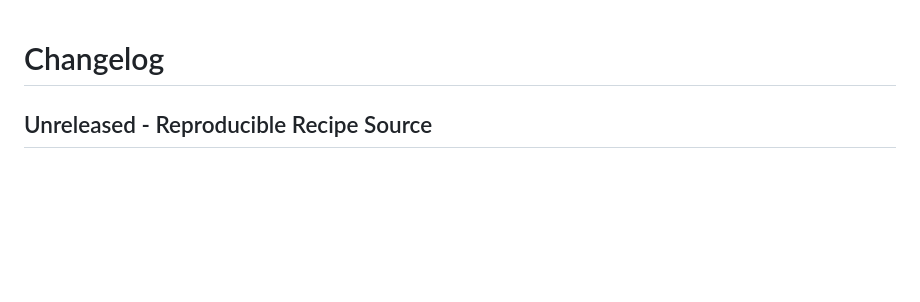
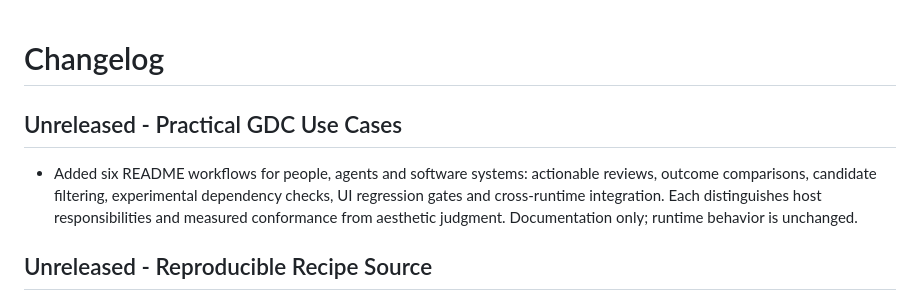
Before and after one commit to jongos/style-science, a Markdown page: CHANGELOG.md, the part around the change. GitHub-like rendering; blank space fills up the shorter version.

```diff
--- a/CHANGELOG.md
+++ b/CHANGELOG.md
@@ -1,4 +1,8 @@
 # Changelog
+
+## Unreleased - Practical GDC Use Cases
+
+- Added six README workflows for people, agents and software systems: actionable reviews, outcome comparisons, candidate filtering, experimental dependency checks, UI regression gates and cross-runtime integration. Each distinguishes host responsibilities and measured conformance from aesthetic judgment. Documentation only; runtime behavior is unchanged.
 
 ## Unreleased - Reproducible Recipe Source
 
```
Also changed, not shown: README.md (+24 -0 lines).
